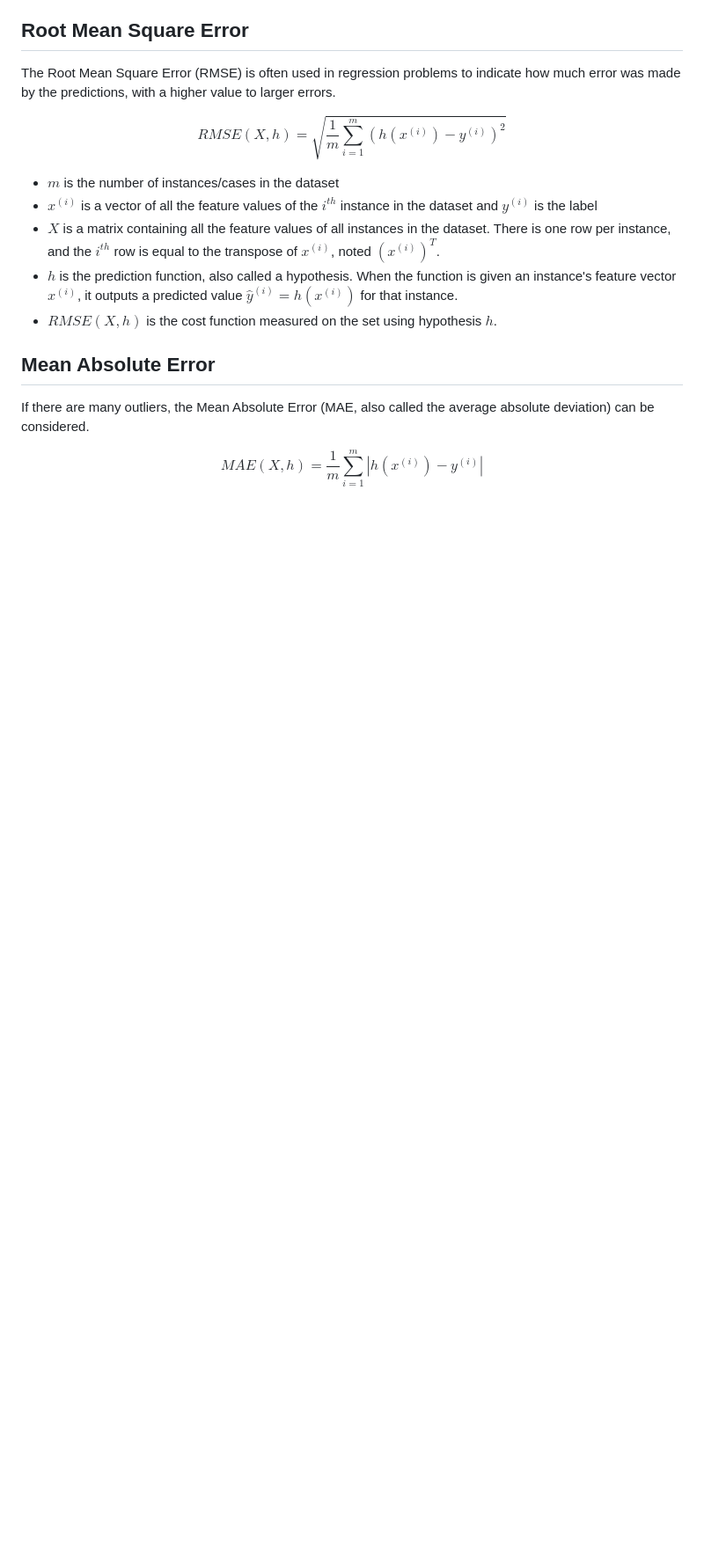
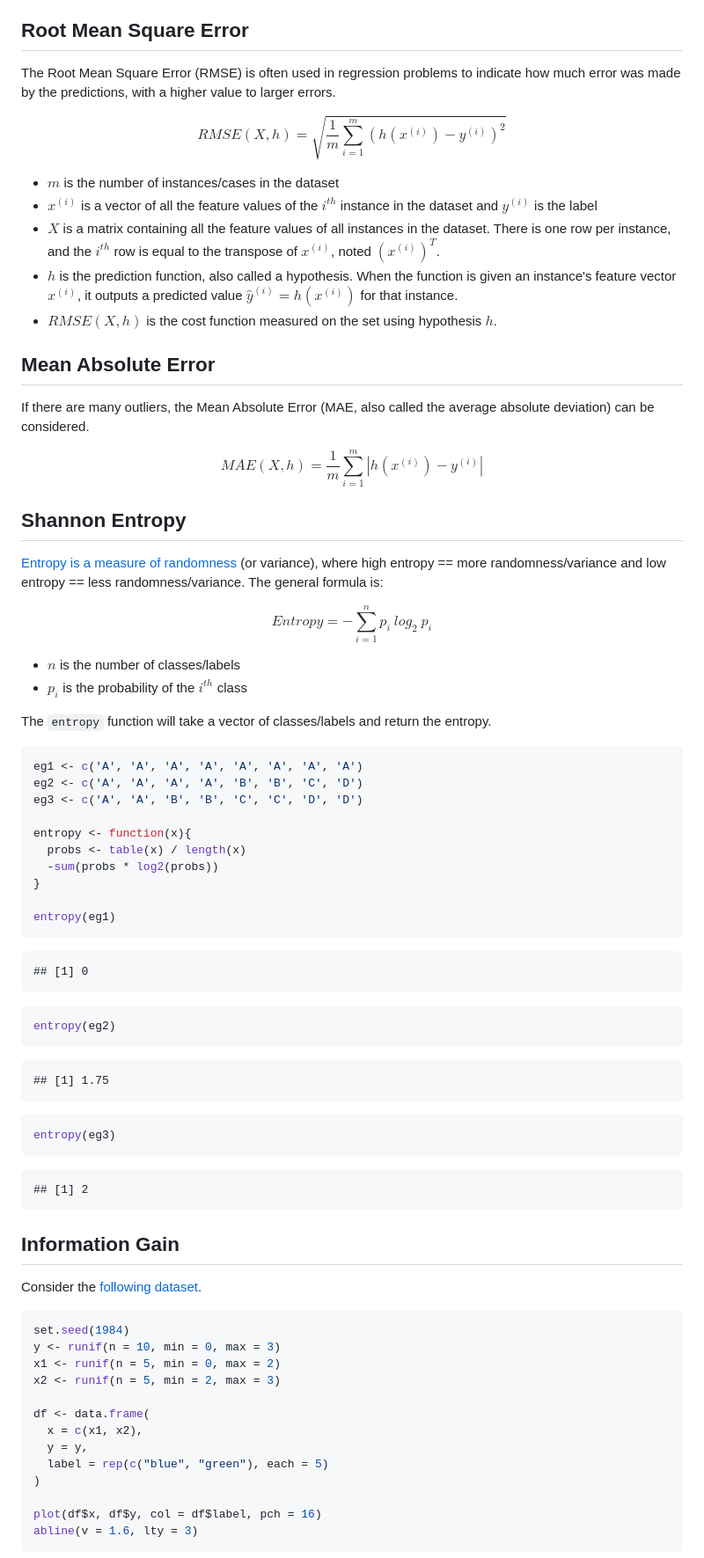
Before and after one commit to davetang/machine_learning, a Markdown page: evaluation/formulas.md, the part around the change printed below. Shown: that part at 88% size. Drawn GitHub-style; blank space fills up the shorter version.

Commit message:
Information gain

````diff
--- a/evaluation/formulas.md
+++ b/evaluation/formulas.md
@@ -29,3 +29,66 @@ the average absolute deviation) can be considered.
 
 $$ MAE(X, h) = \frac{1}{m} \sum^m_{i = 1} |h(x^{(i)}) - y^{(i)}| $$
 
+## Shannon Entropy
+
+[Entropy is a measure of
+randomness](https://medium.com/udacity/shannon-entropy-information-gain-and-picking-balls-from-buckets-5810d35d54b4)
+(or variance), where high entropy == more randomness/variance and low
+entropy == less randomness/variance. The general formula is:
+
+$$ Entropy = - \sum^n_{i=1} p_i\ log_2\ p_i$$
+
+-   $n$ is the number of classes/labels
+-   $p_i$ is the probability of the $i^{th}$ class
+
+The `entropy` function will take a vector of classes/labels and return
+the entropy.
+
+``` r
+eg1 <- c('A', 'A', 'A', 'A', 'A', 'A', 'A', 'A')
+eg2 <- c('A', 'A', 'A', 'A', 'B', 'B', 'C', 'D')
+eg3 <- c('A', 'A', 'B', 'B', 'C', 'C', 'D', 'D')
+
+entropy <- function(x){
+  probs <- table(x) / length(x)
+  -sum(probs * log2(probs))
+}
+
+entropy(eg1)
+```
+
+    ## [1] 0
+
+``` r
+entropy(eg2)
+```
+
+    ## [1] 1.75
+
+``` r
+entropy(eg3)
+```
+
+    ## [1] 2
+
+## Information Gain
+
+Consider the [following
+dataset](https://victorzhou.com/blog/information-gain/).
+
+``` r
+set.seed(1984)
+y <- runif(n = 10, min = 0, max = 3)
+x1 <- runif(n = 5, min = 0, max = 2)
+x2 <- runif(n = 5, min = 2, max = 3)
+
+df <- data.frame(
+  x = c(x1, x2),
+  y = y,
+  label = rep(c("blue", "green"), each = 5)
+)
+
+plot(df$x, df$y, col = df$label, pch = 16)
+abline(v = 1.6, lty = 3)
+```
+
````
Also changed, not shown: other parts of evaluation/formulas.md (+53 -3 lines), evaluation/img/ig_df-1.png (added), 1 other file.
